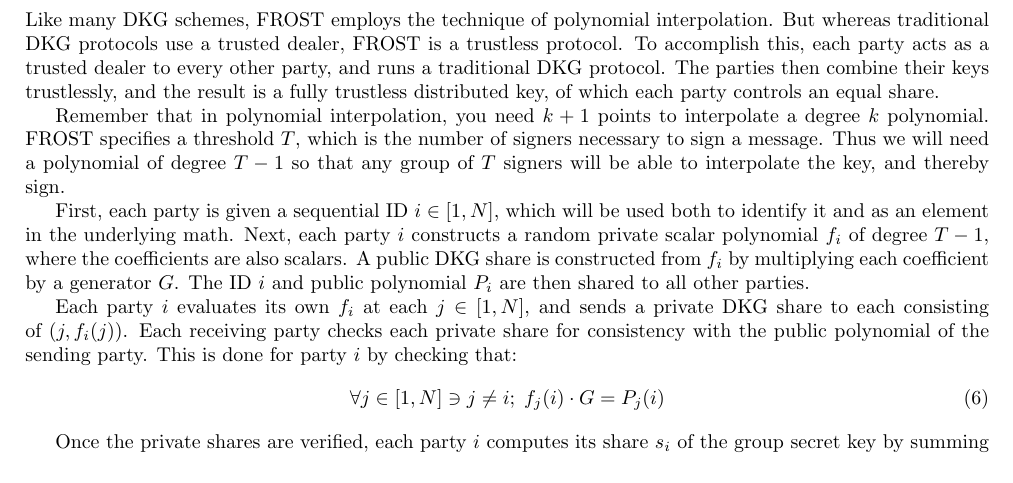
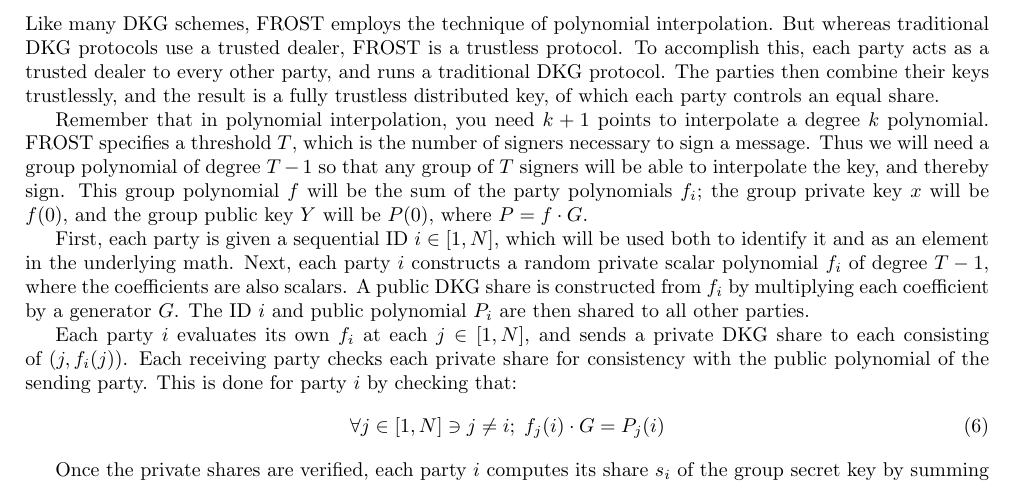
Before and after one commit to Trust-Machines/wsts, a LaTeX document (wsts.tex): part of page 3 of 8, cut so that both start at the same text. Compiled offline with pdfLaTeX.

Commit message:
explain the origin of group public and private keys explicitly

```diff
--- a/wsts.tex
+++ b/wsts.tex
@@ -178,7 +178,7 @@ Thus there are three discrete elements required: distributed key generation, gat
 
 Like many DKG schemes, FROST employs the technique of polynomial interpolation.  But whereas traditional DKG protocols use a trusted dealer, FROST is a trustless protocol.  To accomplish this, each party acts as a trusted dealer to every other party, and runs a traditional DKG protocol.  The parties then combine their keys trustlessly, and the result is a fully trustless distributed key, of which each party controls an equal share.
 
-Remember that in polynomial interpolation, you need $k+1$ points to interpolate a degree $k$ polynomial.  FROST specifies a threshold $T$, which is the number of signers necessary to sign a message.  Thus we will need a polynomial of degree $T-1$ so that any group of $T$ signers will be able to interpolate the key, and thereby sign.
+Remember that in polynomial interpolation, you need $k+1$ points to interpolate a degree $k$ polynomial.  FROST specifies a threshold $T$, which is the number of signers necessary to sign a message.  Thus we will need a group polynomial of degree $T-1$ so that any group of $T$ signers will be able to interpolate the key, and thereby sign.  This group polynomial $f$ will be the sum of the party polynomials $f_i$; the group private key $x$ will be $f(0)$, and the group public key $Y$ will be $P(0)$, where $P = f \cdot G$.
 
 First, each party is given a sequential ID $i \in [1, N]$, which will be used both to identify it and as an element in the underlying math.  Next, each party $i$ constructs a random private scalar polynomial $f_i$ of degree $T-1$, where the coefficients are also scalars.  A public DKG share is constructed from $f_i$ by multiplying each coefficient by a generator $G$.  The ID $i$ and public polynomial $P_i$ are then shared to all other parties.
 
```
